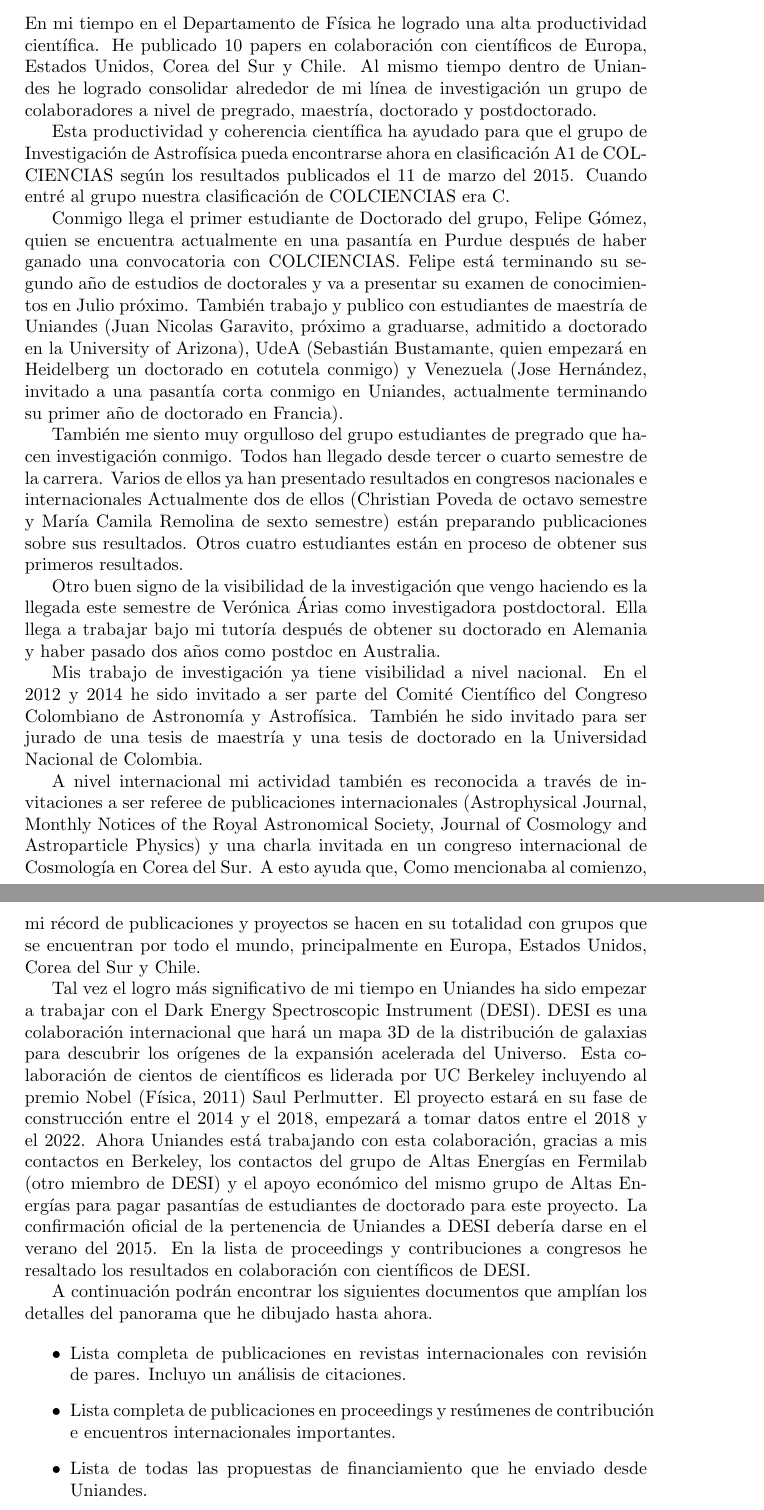
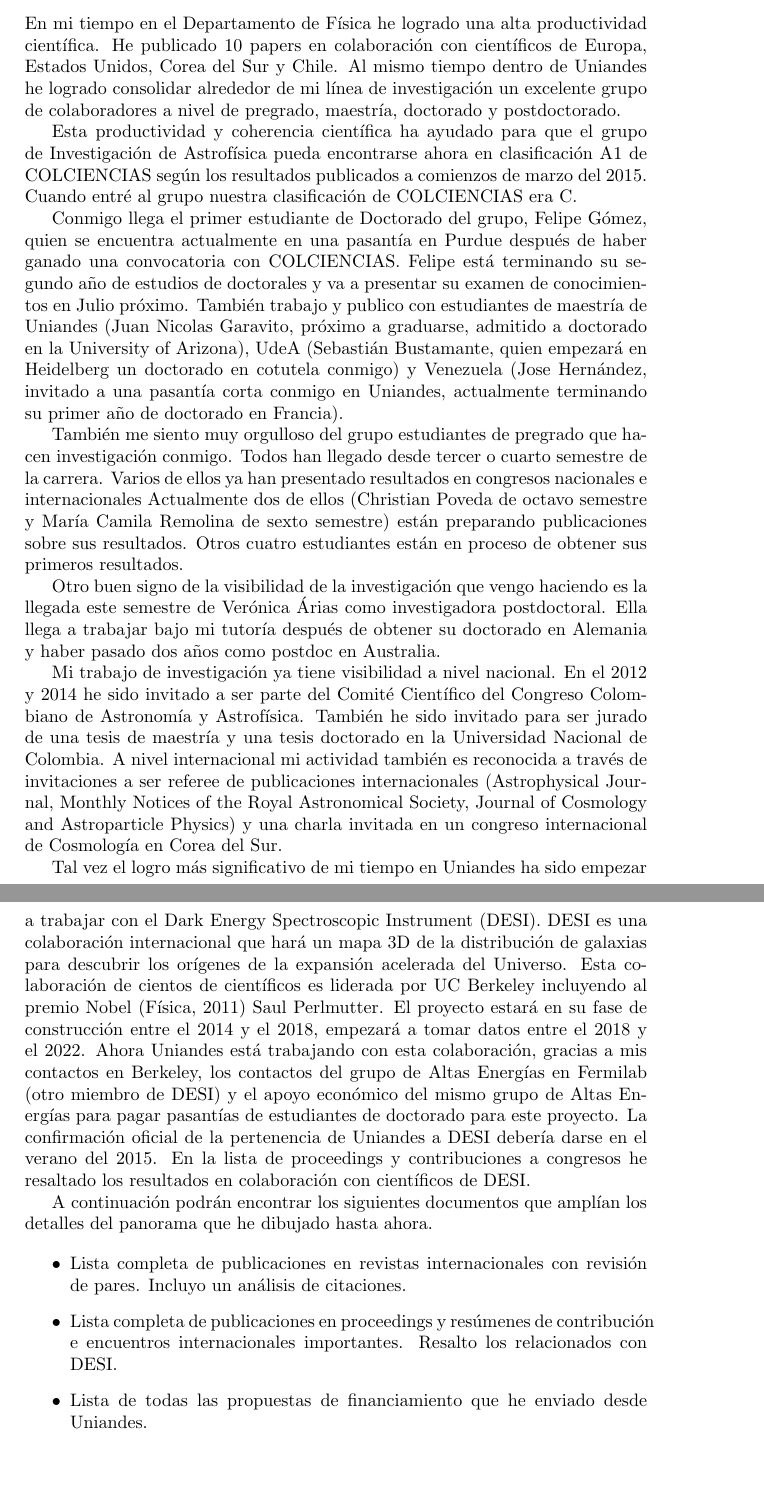
Before and after one commit to forero/Ordenamiento2015, a LaTeX document (narrativa.tex, which reads research.tex): two parts of pages 1 and 2 of 2, joined at a grey line, cut so that both start at the same text, the shorter picture padded with empty space. Compiled offline with pdfLaTeX.

Commit message:
minor corrections everywhere

```diff
--- a/research.tex
+++ b/research.tex
@@ -17,12 +17,12 @@ En mi tiempo en el Departamento de F\'isica he logrado una alta
 productividad cient\'ifica. He publicado 10 papers en colaboraci\'on
 con cient\'ificos de Europa, Estados Unidos, Corea del Sur y Chile. Al
 mismo tiempo dentro de Uniandes he logrado consolidar alrededor de mi
-l\'inea de investigaci\'on un grupo de colaboradores a nivel de
+l\'inea de investigaci\'on un excelente grupo de colaboradores a nivel de
 pregrado, maestr\'ia, doctorado y postdoctorado.
 
 Esta productividad y coherencia cient\'ifica ha ayudado para que el grupo de
 Investigaci\'on de Astrof\'isica pueda encontrarse ahora en clasificaci\'on
-A1 de COLCIENCIAS seg\'un los resultados publicados el 11 de marzo del
+A1 de COLCIENCIAS seg\'un los resultados publicados a comienzos de marzo del
 2015. Cuando entr\'e al grupo nuestra clasificaci\'on de COLCIENCIAS era C.
 
 Conmigo llega el primer estudiante de Doctorado del grupo, Felipe
@@ -53,21 +53,17 @@ investigadora postdoctoral. Ella llega a trabajar bajo mi
 tutor\'ia despu\'es de obtener su doctorado en Alemania y haber pasado
 dos a\~nos como postdoc en Australia.
 
-Mis trabajo de investigaci\'on ya tiene visibilidad a nivel nacional. En
+Mi trabajo de investigaci\'on ya tiene visibilidad a nivel nacional. En
 el 2012 y 2014 he sido invitado a ser parte del Comit\'e Cient\'ifico del
 Congreso Colombiano de Astronom\'ia y Astrof\'isica. Tambi\'en he sido
-invitado para ser jurado de una tesis de maestr\'ia y una tesis de
-doctorado en la Universidad Nacional de Colombia.
-
-A nivel internacional mi actividad tambi\'en es reconocida a trav\'es de
+invitado para ser jurado de una tesis de maestr\'ia y una tesis
+doctorado en la Universidad Nacional de Colombia.  A nivel
+internacional mi actividad tambi\'en es reconocida a trav\'es de
 invitaciones a ser referee de publicaciones internacionales
 (Astrophysical Journal, Monthly Notices of the Royal Astronomical
 Society, Journal of Cosmology and Astroparticle Physics) y una charla
-invitada en un congreso internacional de Cosmolog\'ia en Corea del
-Sur. A esto ayuda que, Como mencionaba al comienzo, mi r\'ecord de
-publicaciones y proyectos se hacen en su totalidad con grupos que se
-encuentran por todo el mundo, principalmente en Europa, Estados
-Unidos, Corea del Sur y Chile.
+invitada en un congreso internacional de Cosmolog\'ia en Corea del Sur.
+
 
 Tal vez el logro m\'as significativo de mi tiempo en Uniandes ha sido
 empezar a trabajar con el Dark Energy Spectroscopic Instrument (DESI). DESI
@@ -93,7 +89,8 @@ ampl\'ian los detalles del panorama que he dibujado hasta ahora.
 \item Lista completa de publicaciones en revistas internacionales
   con revisi\'on de pares. Incluyo un an\'alisis de citaciones.
 \item Lista completa de publicaciones en proceedings y res\'umenes de
-  contribuci\'on e encuentros internacionales importantes.
+  contribuci\'on e encuentros internacionales importantes. Resalto los
+  relacionados con DESI.
 \item Lista de todas las propuestas de financiamiento que he enviado
   desde Uniandes.
 \item Lista completa de estudiantes y postdocs en Uniandes que he guiado
```
Also changed, not shown: service.tex (+9 -10 lines), teaching.tex (+2 -2 lines), research.pdf, service.pdf, teaching.pdf, research.tex (6 more changed lines).
